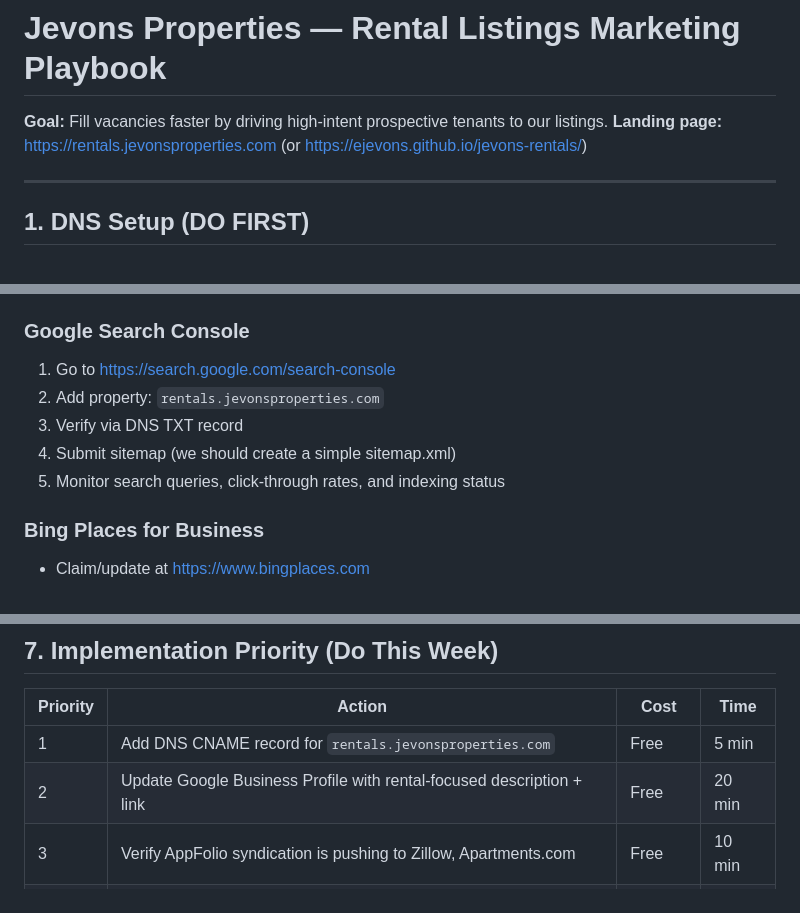
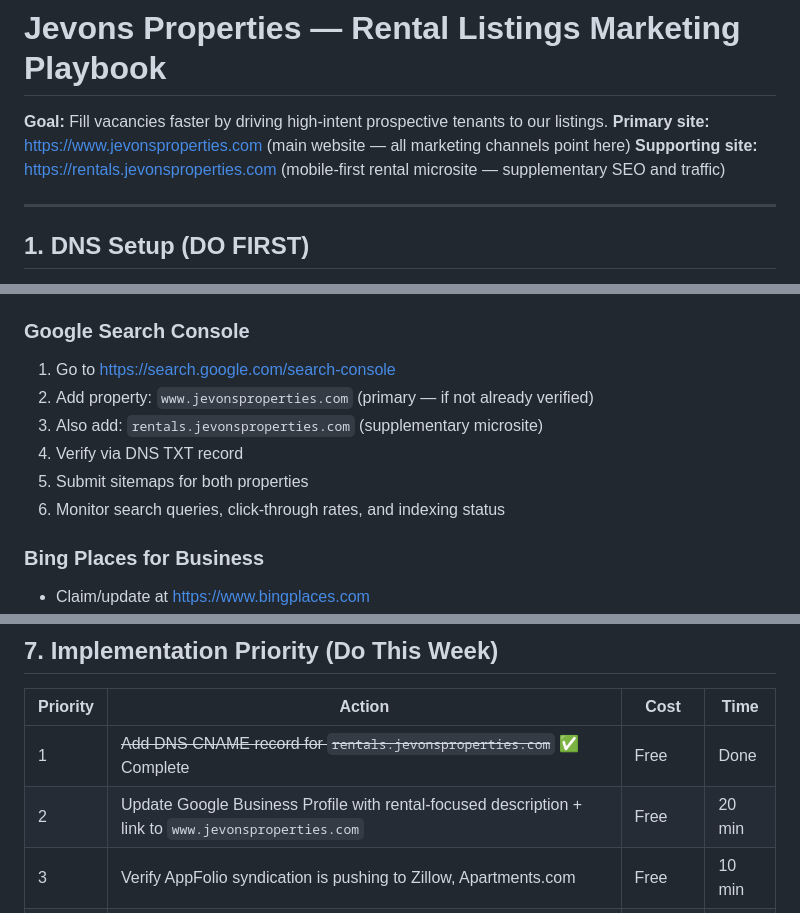
Before and after one commit to ejevons/jevons-rentals, a Markdown page: MARKETING-PLAYBOOK.md, 3 parts joined by grey strips. Rendered like a GitHub page.

```diff
--- a/MARKETING-PLAYBOOK.md
+++ b/MARKETING-PLAYBOOK.md
@@ -1,7 +1,8 @@
 # Jevons Properties — Rental Listings Marketing Playbook
 
 **Goal:** Fill vacancies faster by driving high-intent prospective tenants to our listings.
-**Landing page:** https://rentals.jevonsproperties.com (or https://ejevons.github.io/jevons-rentals/)
+**Primary site:** https://www.jevonsproperties.com (main website — all marketing channels point here)
+**Supporting site:** https://rentals.jevonsproperties.com (mobile-first rental microsite — supplementary SEO and traffic)
 
 ---
 
@@ -258,10 +259,11 @@ Add this to the site's `<head>` to track visitor behavior:
 
 ### Google Search Console
 1. Go to https://search.google.com/search-console
-2. Add property: `rentals.jevonsproperties.com`
-3. Verify via DNS TXT record
-4. Submit sitemap (we should create a simple sitemap.xml)
-5. Monitor search queries, click-through rates, and indexing status
+2. Add property: `www.jevonsproperties.com` (primary — if not already verified)
+3. Also add: `rentals.jevonsproperties.com` (supplementary microsite)
+4. Verify via DNS TXT record
+5. Submit sitemaps for both properties
+6. Monitor search queries, click-through rates, and indexing status
 
 ### Bing Places for Business
 - Claim/update at https://www.bingplaces.com
@@ -279,8 +281,8 @@ Add this to the site's `<head>` to track visitor behavior:
 
 | Priority | Action | Cost | Time |
 |----------|--------|------|------|
-| 1 | Add DNS CNAME record for `rentals.jevonsproperties.com` | Free | 5 min |
-| 2 | Update Google Business Profile with rental-focused description + link | Free | 20 min |
+| 1 | ~~Add DNS CNAME record for `rentals.jevonsproperties.com`~~ ✅ Complete | Free | Done |
+| 2 | Update Google Business Profile with rental-focused description + link to `www.jevonsproperties.com` | Free | 20 min |
 | 3 | Verify AppFolio syndication is pushing to Zillow, Apartments.com | Free | 10 min |
 | 4 | Post current vacancies to Facebook Marketplace | Free | 30 min |
 | 5 | Post current vacancies to Craigslist (each city) | Free | 30 min |
```
Also changed, not shown: other parts of MARKETING-PLAYBOOK.md (+3 -3 lines), POSTING-TEMPLATES.md (+6 -6 lines).
